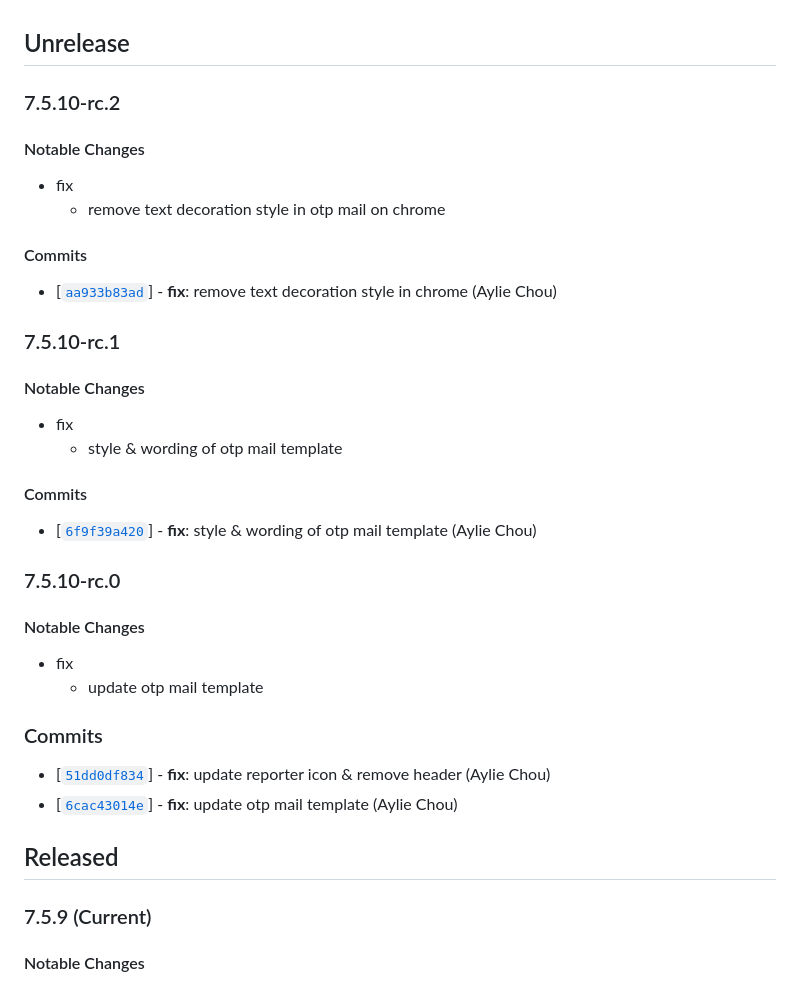
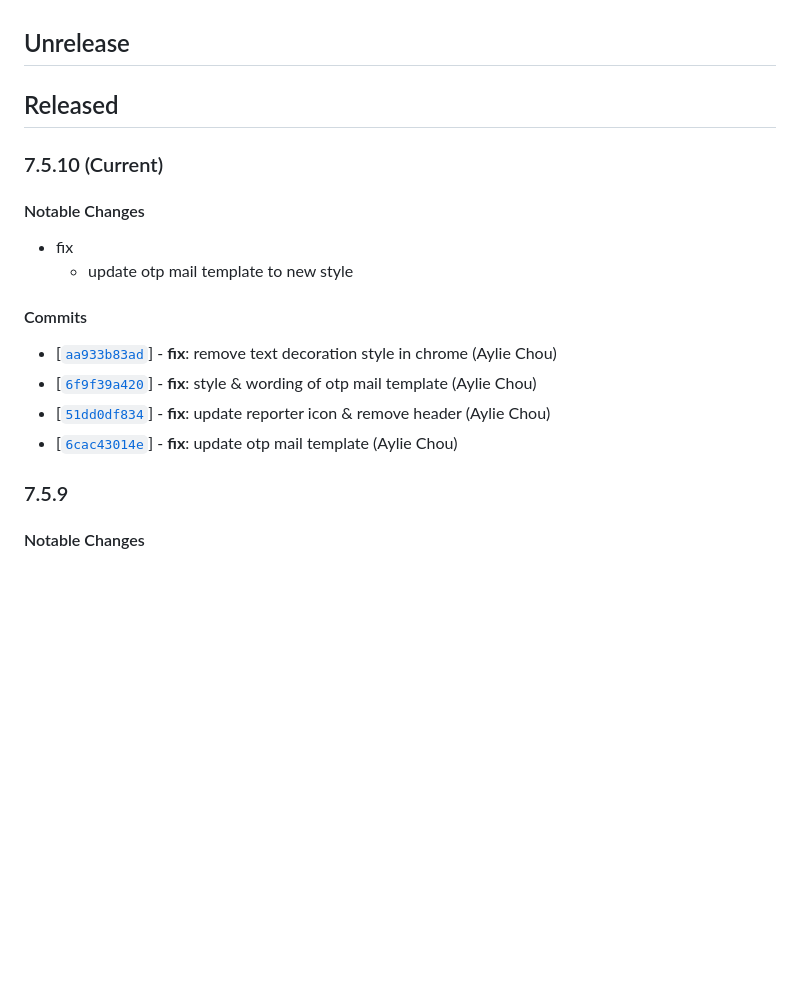
Before and after one commit to twreporter/go-api, a Markdown page: CHANGELOG.md, the part around the change. Drawn GitHub-style; blank space fills up the shorter version.

Commit message:
chore: bump version to v7.5.10

```diff
--- a/CHANGELOG.md
+++ b/CHANGELOG.md
@@ -1,42 +1,22 @@
 ## Unrelease
 
-### 7.5.10-rc.2
+## Released
+
+### 7.5.10 (Current)
 
 #### Notable Changes
 
 - fix
-  - remove text decoration style in otp mail on chrome
+  - update otp mail template to new style
 
 #### Commits
 
 - [[`aa933b83ad`](https://github.com/twreporter/go-api/commit/aa933b83ad)] - **fix**: remove text decoration style in chrome (Aylie Chou)
-
-### 7.5.10-rc.1
-
-#### Notable Changes
-
-- fix
-  - style & wording of otp mail template
-
-#### Commits
-
 - [[`6f9f39a420`](https://github.com/twreporter/go-api/commit/6f9f39a420)] - **fix**: style & wording of otp mail template (Aylie Chou)
-
-### 7.5.10-rc.0
-
-#### Notable Changes
-
-- fix
-  - update otp mail template
-
-### Commits
-
 - [[`51dd0df834`](https://github.com/twreporter/go-api/commit/51dd0df834)] - **fix**: update reporter icon & remove header (Aylie Chou)
 - [[`6cac43014e`](https://github.com/twreporter/go-api/commit/6cac43014e)] - **fix**: update otp mail template (Aylie Chou)
 
-## Released
-
-### 7.5.9 (Current)
+### 7.5.9
 
 #### Notable Changes
 
```
